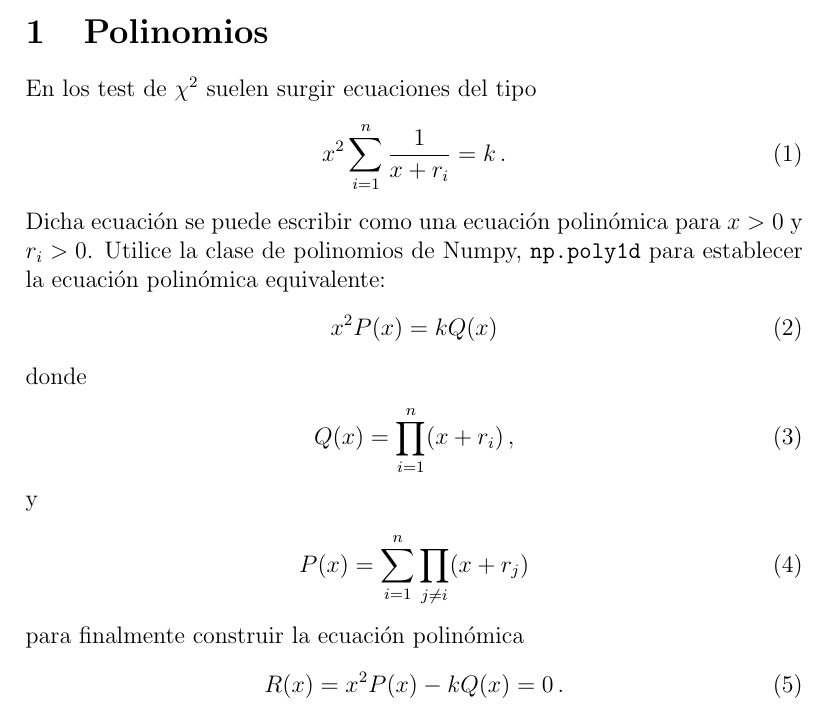
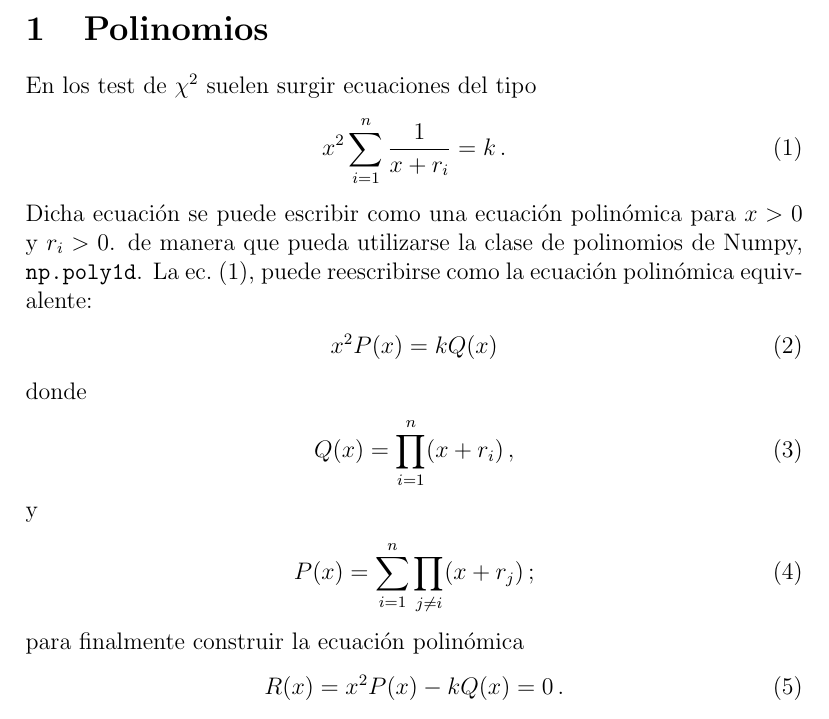
Before and after one commit to restrepo/mscomp-2010, a LaTeX document (0212/polinomios.tex): part of the page, cut so that both start at the same text. Compiled offline with pdfLaTeX.

Commit message:
texto mejorado

```diff
--- a/0212/polinomios.tex
+++ b/0212/polinomios.tex
@@ -11,9 +11,10 @@
 \section{Polinomios}
 En los test de $\chi^2$ suelen surgir ecuaciones del tipo
 \begin{align}
+\label{eq:1}
   x^2\sum_{i=1}^n\frac{1}{x+r_i}=k\,.
 \end{align}
-Dicha ecuaci\'on se puede escribir como una ecuaci\'on polin\'omica para $x>0$ y $r_i>0$. Utilice la clase de polinomios de Numpy, \texttt{np.poly1d} para establecer la ecuaci\'on polin\'omica equivalente:
+Dicha ecuaci\'on se puede escribir como una ecuaci\'on polin\'omica para $x>0$ y $r_i>0$. de manera que pueda utilizarse la clase de polinomios de Numpy, \texttt{np.poly1d}. La ec.~(\ref{eq:1}), puede reescribirse como la ecuaci\'on polin\'omica equivalente:
 \begin{align}
   x^2P(x)=k Q(x)
 \end{align}
@@ -23,7 +24,7 @@ donde
 \end{align}
 y
 \begin{align}
-  P(x)=\sum_{i=1}^n\prod_{j\neq i}(x+r_j)
+  P(x)=\sum_{i=1}^n\prod_{j\neq i}(x+r_j)\,;
 \end{align}
 para finalmente construir la ecuaci\'on polin\'omica
 \begin{align}
```
Also changed, not shown: 0212/polinomios.pdf.
